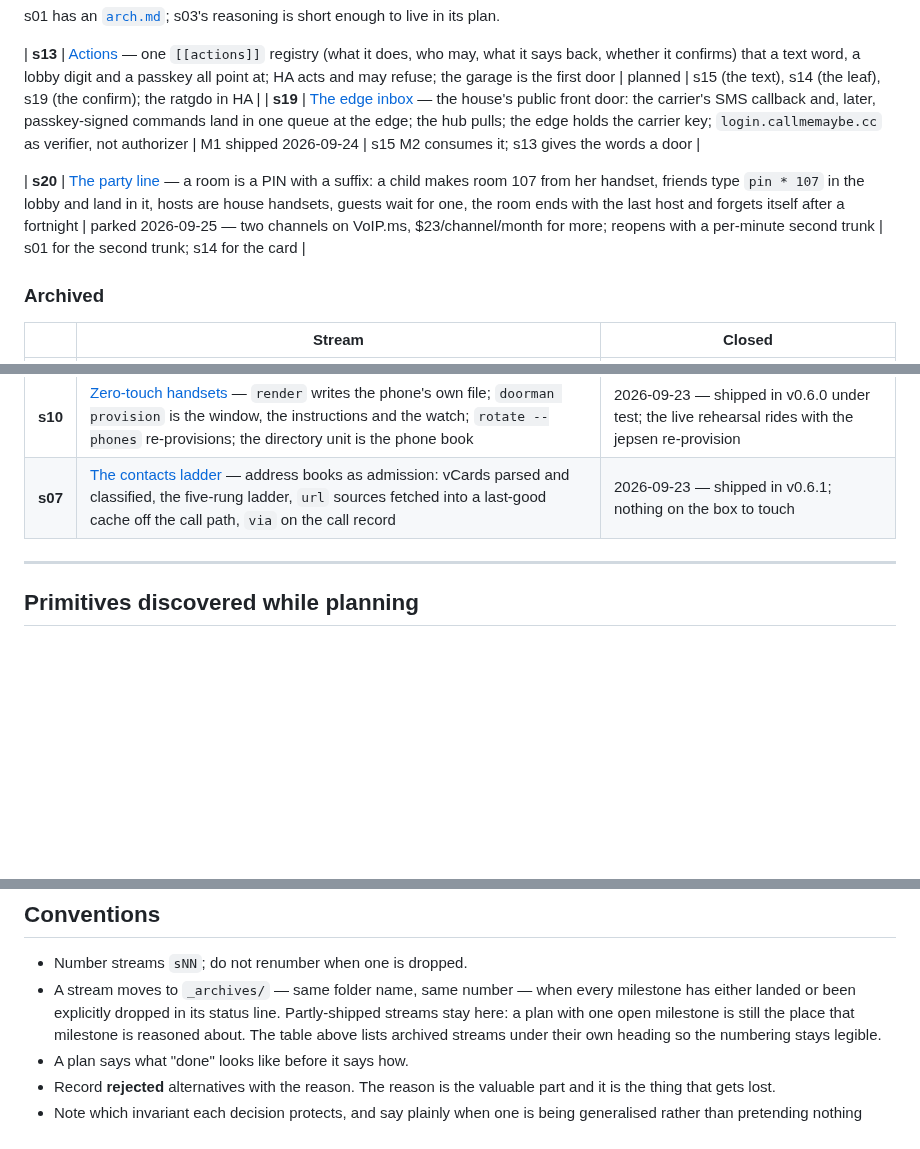
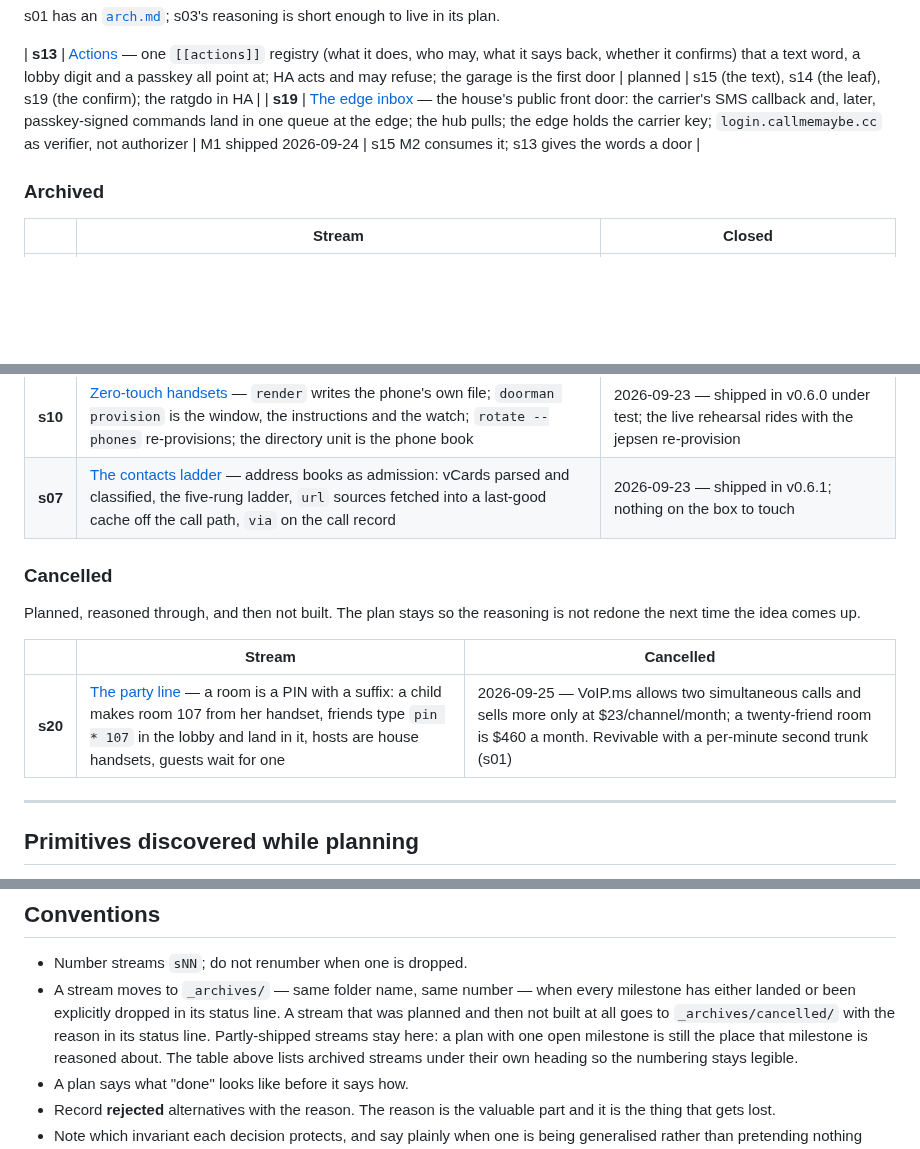
Before and after one commit to ericdmoore/call-me-maybe, a Markdown page: .plans/README.md, 3 parts joined by grey strips. Rendered like a GitHub page; blank space fills up the shorter version.

Commit message:
plans: s20 cancelled — moved to _archives/cancelled with the reason
Co-Authored-By: Claude Fable 5.1 <noreply@anthropic.com>

```diff
--- a/.plans/README.md
+++ b/.plans/README.md
@@ -30,8 +30,6 @@ enough to live in its plan.
 | **s13** | [Actions](s13-actions/) — one `[[actions]]` registry (what it does, who may, what it says back, whether it confirms) that a text word, a lobby digit and a passkey all point at; HA acts and may refuse; the garage is the first door | planned | s15 (the text), s14 (the leaf), s19 (the confirm); the ratgdo in HA |
 | **s19** | [The edge inbox](s19-edge-inbox/) — the house's public front door: the carrier's SMS callback and, later, passkey-signed commands land in one queue at the edge; the hub pulls; the edge holds the carrier key; `login.callmemaybe.cc` as verifier, not authorizer | M1 shipped 2026-09-24 | s15 M2 consumes it; s13 gives the words a door |
 
-| **s20** | [The party line](s20-party-line/) — a room is a PIN with a suffix: a child makes room 107 from her handset, friends type `pin * 107` in the lobby and land in it, hosts are house handsets, guests wait for one, the room ends with the last host and forgets itself after a fortnight | parked 2026-09-25 — two channels on VoIP.ms, $23/channel/month for more; reopens with a per-minute second trunk | s01 for the second trunk; s14 for the card |
-
 ### Archived
 
 | | Stream | Closed |
@@ -40,6 +38,15 @@ enough to live in its plan.
 | **s15** | [Messages — the house answers texts](_archives/s15-messages/) — SMS on the house number as control plane and archive, never conversation: the edge inbox, `doorman inbox`, `messages.toml`, boring replies; handsets text each other on the LAN | 2026-09-24 — `ping` → `pong` live; the archive call waits on the mailbox; the door and the menu handed to s13 and s14 |
 | **s10** | [Zero-touch handsets](_archives/s10-zero-touch-handsets/) — `render` writes the phone's own file; `doorman provision` is the window, the instructions and the watch; `rotate --phones` re-provisions; the directory unit is the phone book | 2026-09-23 — shipped in v0.6.0 under test; the live rehearsal rides with the jepsen re-provision |
 | **s07** | [The contacts ladder](_archives/s07-contacts-ladder/) — address books as admission: vCards parsed and classified, the five-rung ladder, `url` sources fetched into a last-good cache off the call path, `via` on the call record | 2026-09-23 — shipped in v0.6.1; nothing on the box to touch |
+
+### Cancelled
+
+Planned, reasoned through, and then not built. The plan stays so the
+reasoning is not redone the next time the idea comes up.
+
+| | Stream | Cancelled |
+|---|---|---|
+| **s20** | [The party line](_archives/cancelled/s20-party-line/) — a room is a PIN with a suffix: a child makes room 107 from her handset, friends type `pin * 107` in the lobby and land in it, hosts are house handsets, guests wait for one | 2026-09-25 — VoIP.ms allows two simultaneous calls and sells more only at $23/channel/month; a twenty-friend room is $460 a month. Revivable with a per-minute second trunk (s01) |
 
 ---
 
@@ -195,6 +202,8 @@ offline on upgrade, which argues for warn-then-reject over two releases.
 - Number streams `sNN`; do not renumber when one is dropped.
 - A stream moves to `_archives/` — same folder name, same number — when every
   milestone has either landed or been explicitly dropped in its status line.
+  A stream that was planned and then not built at all goes to
+  `_archives/cancelled/` with the reason in its status line.
   Partly-shipped streams stay here: a plan with one open milestone is still
   the place that milestone is reasoned about. The table above lists archived
   streams under their own heading so the numbering stays legible.
```
Also changed, not shown: 2 other files.
